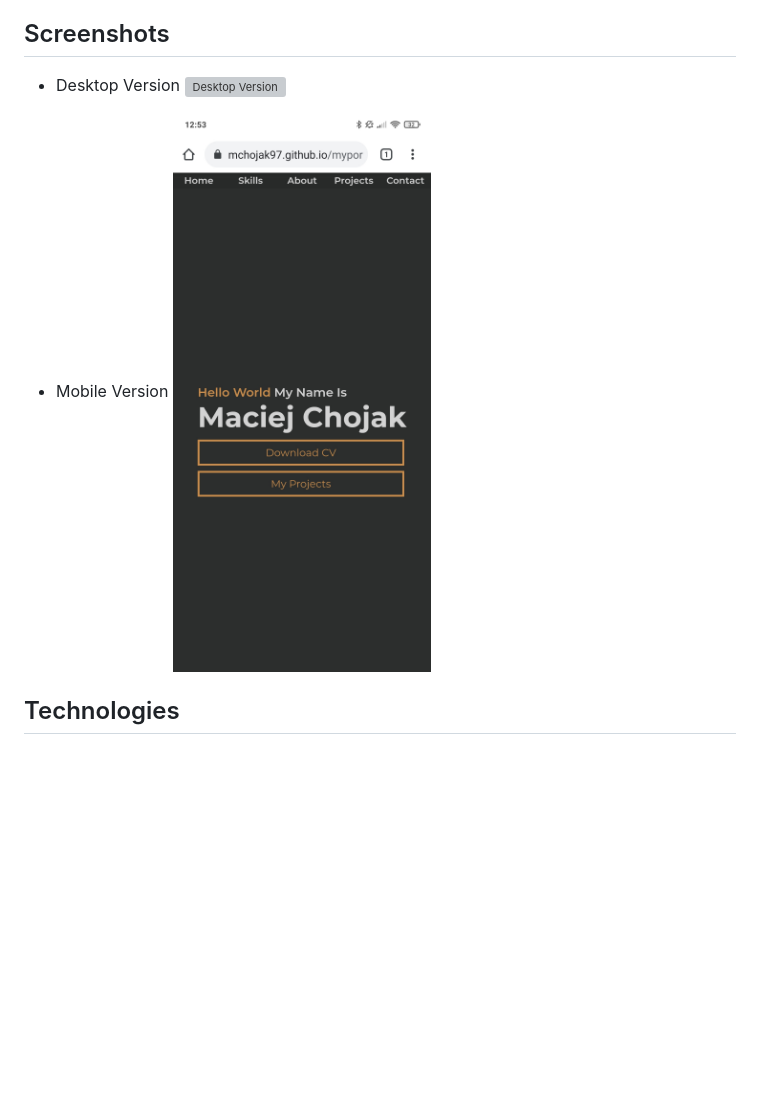
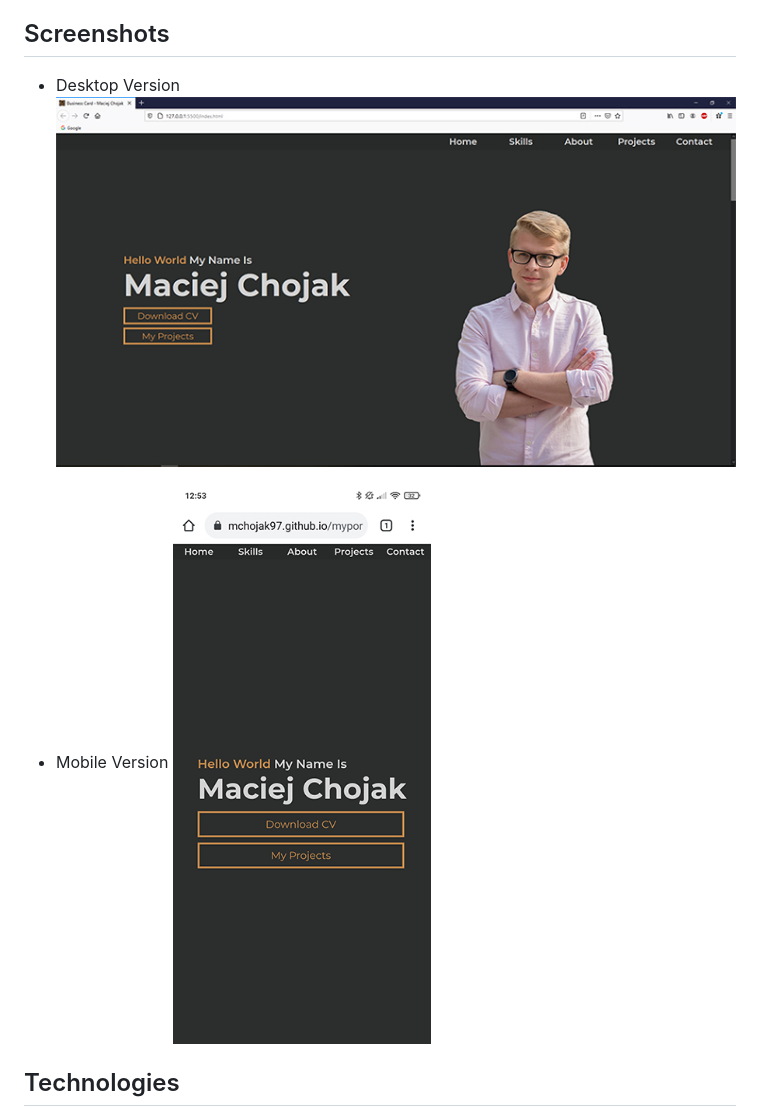
Before and after one commit to mchojak97/myportfolio-website, a Markdown page: README.md, the part around the change. GitHub-like rendering; pictures changed too: img/scr1.jpg (added), img/scr2.jpg (added); blank space fills up the shorter version; grey boxes are pictures that could not be loaded.

Commit message:
Add new screenshots to README

```diff
--- a/README.md
+++ b/README.md
@@ -14,10 +14,10 @@ It is my first project, which I made as a part of CodersCamp Course. With this w
 
 ## Screenshots
 * Desktop Version
-![Desktop Version](./img/s2.png)
+![Desktop Version](./img/scr1.jpg)
 
 * Mobile Version
-![Moblie Version](./img/s1.jpg)
+![Moblie Version](./img/scr2.jpg)
 
 ## Technologies
 * HTML5
```
